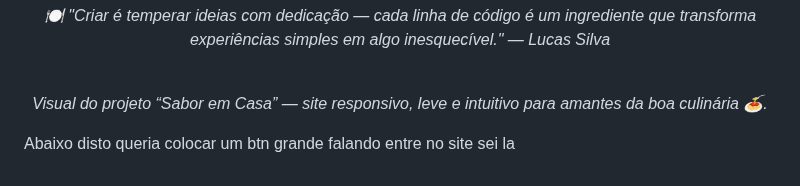
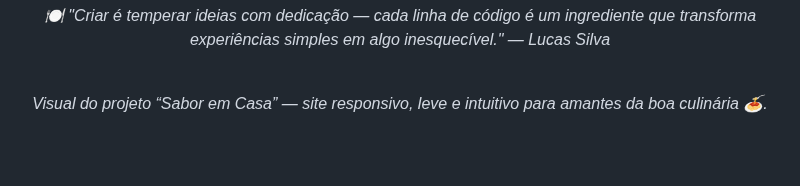
Before and after one commit to Lucas-tech-silva/Sabor-em-Casa-Receitas, a Markdown page: README.md, the part around the change. Rendered like a GitHub page; blank space fills up the shorter version.

```diff
--- a/README.md
+++ b/README.md
@@ -156,6 +156,3 @@ Desenvolvido por **Lucas Silva** 💻
 <p align="center">
   <i>Visual do projeto “Sabor em Casa” — site responsivo, leve e intuitivo para amantes da boa culinária 🍝.</i>
 </p>
-
-
-Abaixo disto queria colocar um btn grande falando entre no site sei la
```
